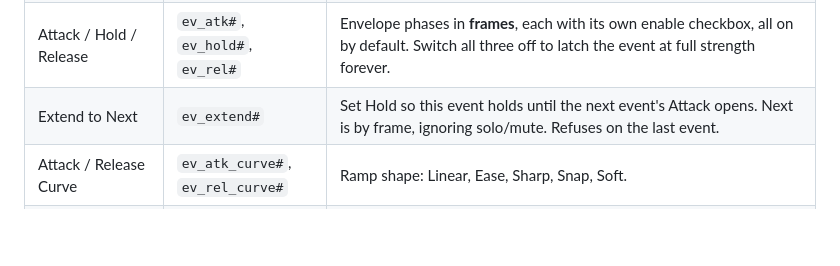
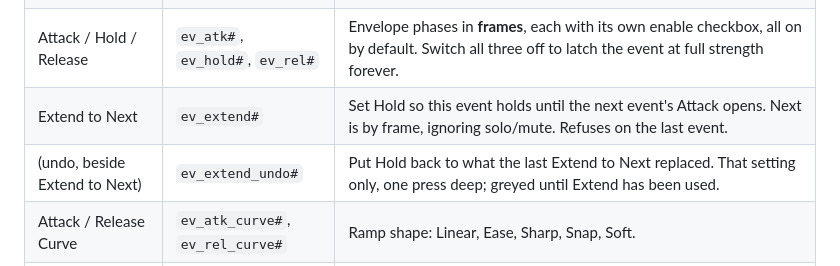
Before and after one commit to tonehammer/jvtools-docs, a Markdown page: advanced-velocity/parameters.md, the part around the change. Rendered like a GitHub page; blank space fills up the shorter version.

Commit message:
Advanced Velocity: the Extend to Next undo button
Co-Authored-By: Claude Opus 5 <noreply@anthropic.com>

```diff
--- a/advanced-velocity/parameters.md
+++ b/advanced-velocity/parameters.md
@@ -41,6 +41,7 @@ Visible in Timed Events mode. See [Timed Events](timed-events.md) for the workfl
 | *Event Options* ▸ Mute Gravity | `ev_mute_grav#` | Off / During Impulse (attack + hold) / Until Next Event. Off by default. Until Next Event keeps gravity muted across the gap to the next event without holding the impulse on, so pieces coast instead of falling; the last event falls back to During Impulse. Mutes gravity for the whole solve, not just this event's pieces. |
 | Attack / Hold / Release | `ev_atk#`, `ev_hold#`, `ev_rel#` | Envelope phases in **frames**, each with its own enable checkbox, all on by default. Switch all three off to latch the event at full strength forever. |
 | Extend to Next | `ev_extend#` | Set Hold so this event holds until the next event's Attack opens. Next is by frame, ignoring solo/mute. Refuses on the last event. |
+| (undo, beside Extend to Next) | `ev_extend_undo#` | Put Hold back to what the last Extend to Next replaced. That setting only, one press deep; greyed until Extend has been used. |
 | Attack / Release Curve | `ev_atk_curve#`, `ev_rel_curve#` | Ramp shape: Linear, Ease, Sharp, Snap, Soft. |
 | Release Mode | `ev_rel_mode#` | **Fade to Zero** ramps out over the Release time; **Drag** decays at a rate, so thrown pieces visibly slow. |
 | Drag | `ev_drag#` | Decay per second, in Drag mode. |
```
Also changed, not shown: advanced-velocity/timed-events.md (+1 -1 lines).
